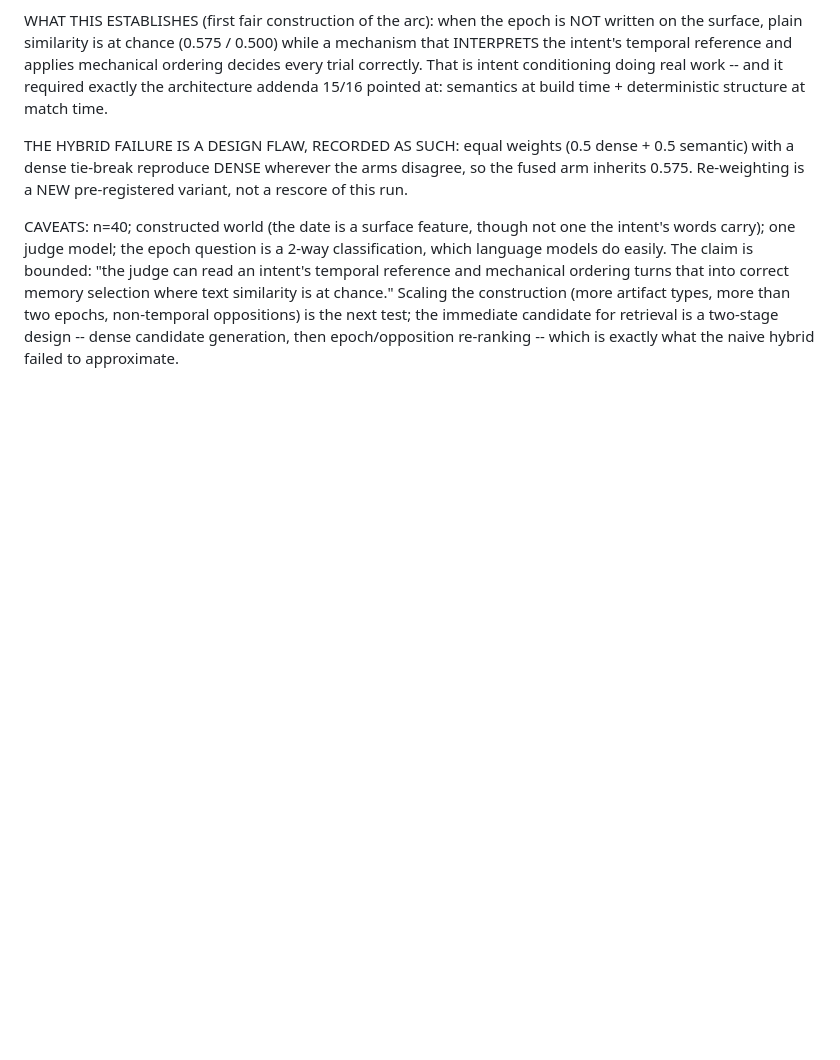
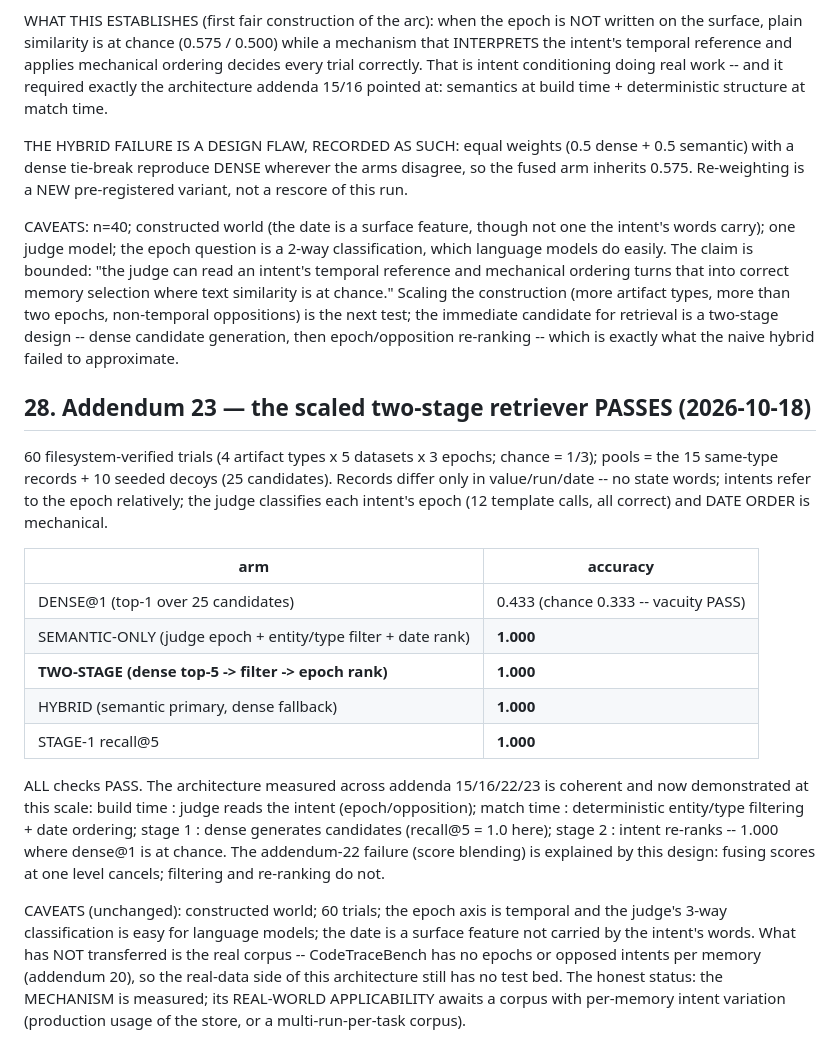
Before and after one commit to vijayee/pondr, a Markdown page: docs/ICM_phase_report.md, the part around the change. GitHub-like rendering; blank space fills up the shorter version.

Commit message:
ICM: addendum 23 -- TWO-STAGE AT SCALE PASSES (60 filesystem-verified trials, chance 1/3): dense@1 0.433 (vacuity PASS), semantic-only 1.000, two-stage (dense top-5 -> entity/type filter -> judge-epoch date rank) 1.000, stage-1 recall@5 1.000, hybrid 1.000. Architecture coherent: judge at build time, deterministic filtering+ordering at match time, dense as generator. Real-corpus applicability still gated on a corpus with per-memory intent variation

```diff
--- a/docs/ICM_phase_report.md
+++ b/docs/ICM_phase_report.md
@@ -1002,3 +1002,37 @@ non-temporal oppositions) is the next test; the immediate candidate for
 retrieval is a two-stage design -- dense candidate generation, then
 epoch/opposition re-ranking -- which is exactly what the naive hybrid failed
 to approximate.
+
+## 28. Addendum 23 — the scaled two-stage retriever PASSES (2026-10-18)
+
+60 filesystem-verified trials (4 artifact types x 5 datasets x 3 epochs;
+chance = 1/3); pools = the 15 same-type records + 10 seeded decoys (25
+candidates). Records differ only in value/run/date -- no state words; intents
+refer to the epoch relatively; the judge classifies each intent's epoch
+(12 template calls, all correct) and DATE ORDER is mechanical.
+
+| arm | accuracy |
+|---|---|
+| DENSE@1 (top-1 over 25 candidates) | 0.433 (chance 0.333 -- vacuity PASS) |
+| SEMANTIC-ONLY (judge epoch + entity/type filter + date rank) | **1.000** |
+| **TWO-STAGE (dense top-5 -> filter -> epoch rank)** | **1.000** |
+| HYBRID (semantic primary, dense fallback) | **1.000** |
+| STAGE-1 recall@5 | **1.000** |
+
+ALL checks PASS. The architecture measured across addenda 15/16/22/23 is
+coherent and now demonstrated at this scale:
+  build time   : judge reads the intent (epoch/opposition);
+  match time   : deterministic entity/type filtering + date ordering;
+  stage 1      : dense generates candidates (recall@5 = 1.0 here);
+  stage 2      : intent re-ranks -- 1.000 where dense@1 is at chance.
+The addendum-22 failure (score blending) is explained by this design: fusing
+scores at one level cancels; filtering and re-ranking do not.
+
+CAVEATS (unchanged): constructed world; 60 trials; the epoch axis is temporal
+and the judge's 3-way classification is easy for language models; the date is
+a surface feature not carried by the intent's words. What has NOT transferred
+is the real corpus -- CodeTraceBench has no epochs or opposed intents per
+memory (addendum 20), so the real-data side of this architecture still has no
+test bed. The honest status: the MECHANISM is measured; its REAL-WORLD
+APPLICABILITY awaits a corpus with per-memory intent variation (production
+usage of the store, or a multi-run-per-task corpus).
```
